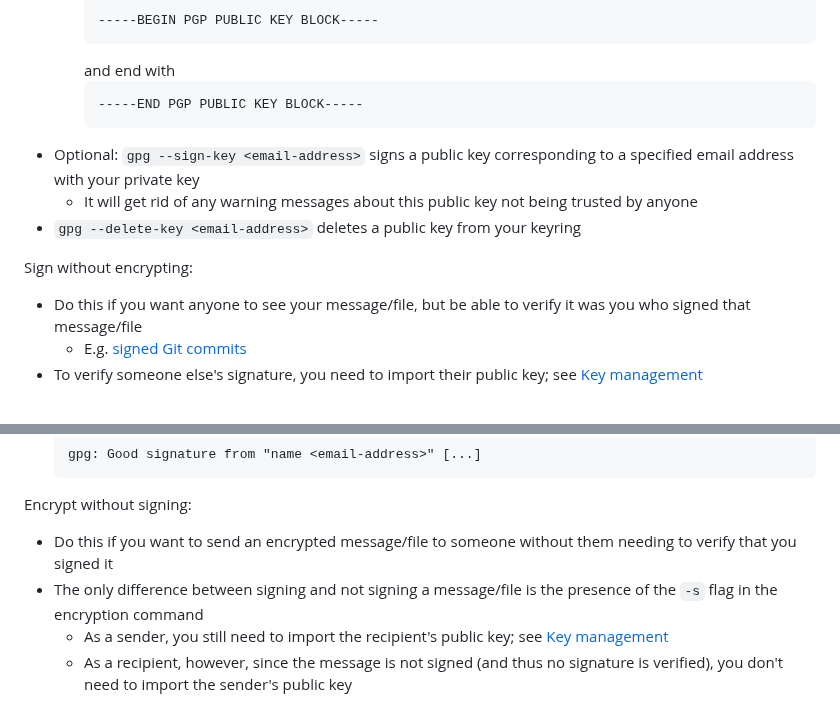
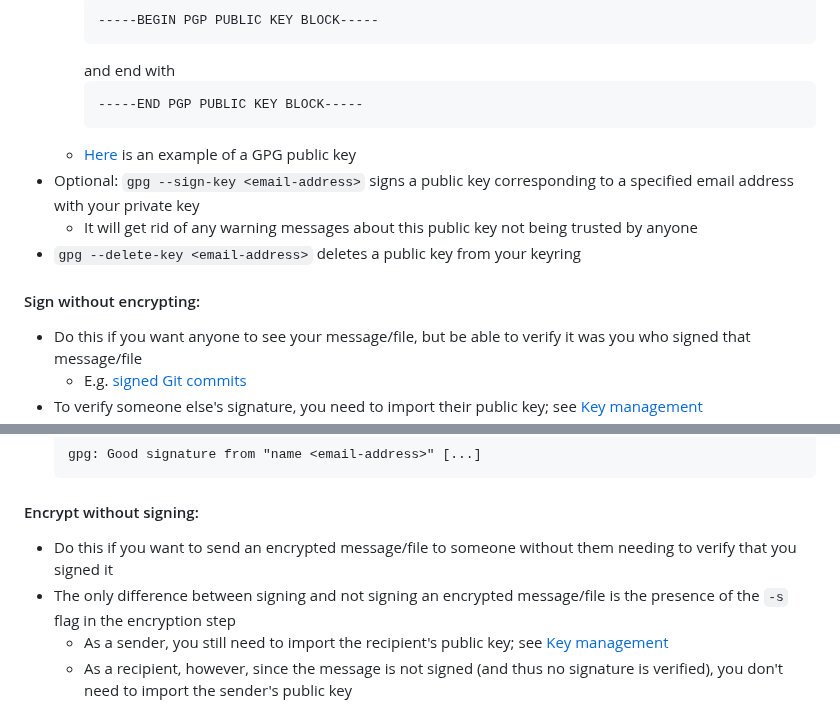
Before and after one commit to chrislattman/blogging-project, a Markdown page: docs/terminal-commands/README.md, 2 parts joined by grey strips. GitHub-like rendering.

````diff
--- a/docs/terminal-commands/README.md
+++ b/docs/terminal-commands/README.md
@@ -1289,11 +1289,12 @@ To generate a GPG key, follow the instructions [here](../git#optional-sign-your-
         ```
         -----END PGP PUBLIC KEY BLOCK-----
         ```
+    - [Here](https://github.com/chrislattman/chrislattman/blob/master/public.asc) is an example of a GPG public key
 - Optional: `gpg --sign-key <email-address>` signs a public key corresponding to a specified email address with your private key
     - It will get rid of any warning messages about this public key not being trusted by anyone
 - `gpg --delete-key <email-address>` deletes a public key from your keyring
 
-Sign without encrypting:
+#### Sign without encrypting:
 
 - Do this if you want anyone to see your message/file, but be able to verify it was you who signed that message/file
     - E.g. [signed Git commits](../git#optional-sign-your-commits-with-a-gpg-key)
@@ -1350,10 +1351,10 @@ Sign and encrypt:
     gpg: Good signature from "name <email-address>" [...]
     ```
 
-Encrypt without signing:
+#### Encrypt without signing:
 
 - Do this if you want to send an encrypted message/file to someone without them needing to verify that you signed it
-- The only difference between signing and not signing a message/file is the presence of the `-s` flag in the encryption command
+- The only difference between signing and not signing an encrypted message/file is the presence of the `-s` flag in the encryption step
     - As a sender, you still need to import the recipient's public key; see [Key management](#key-management)
     - As a recipient, however, since the message is not signed (and thus no signature is verified), you don't need to import the sender's public key
 
````
Also changed, not shown: other parts of docs/terminal-commands/README.md (+1 -1 lines).
